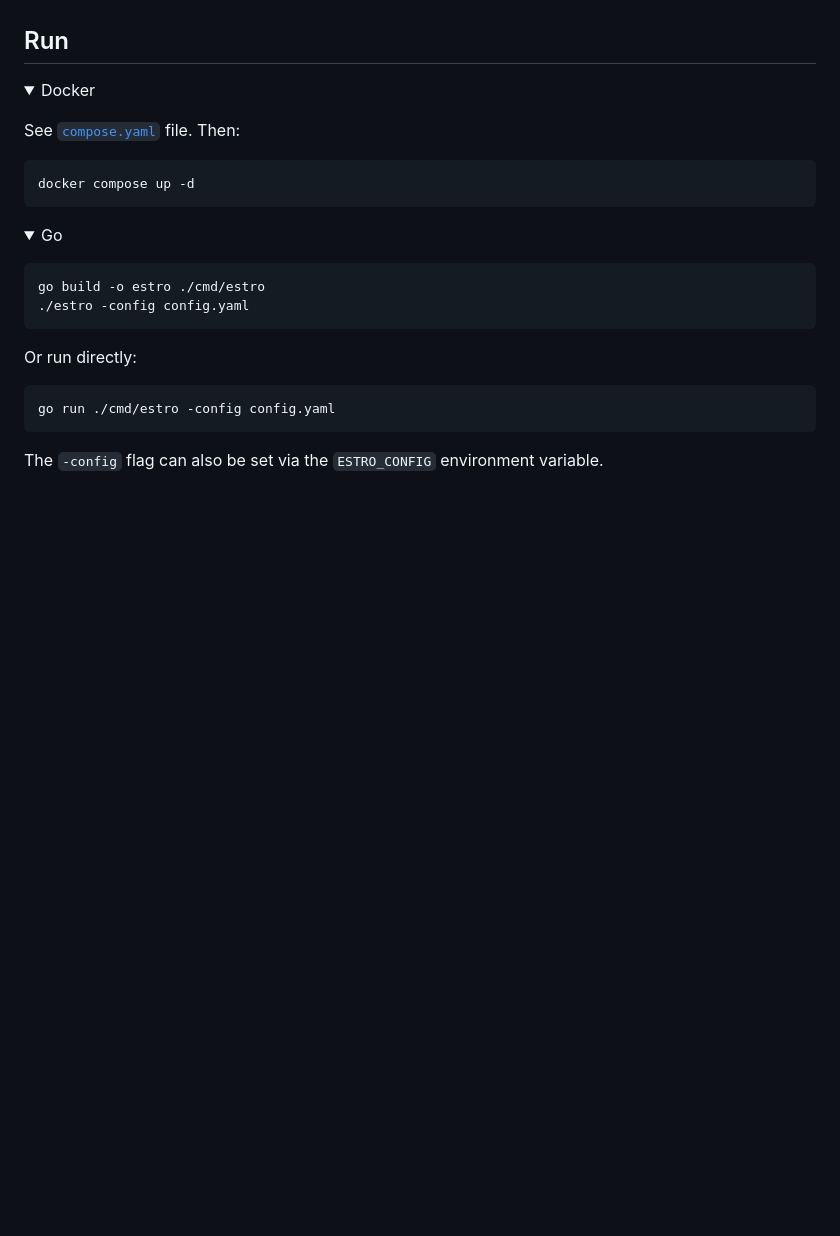
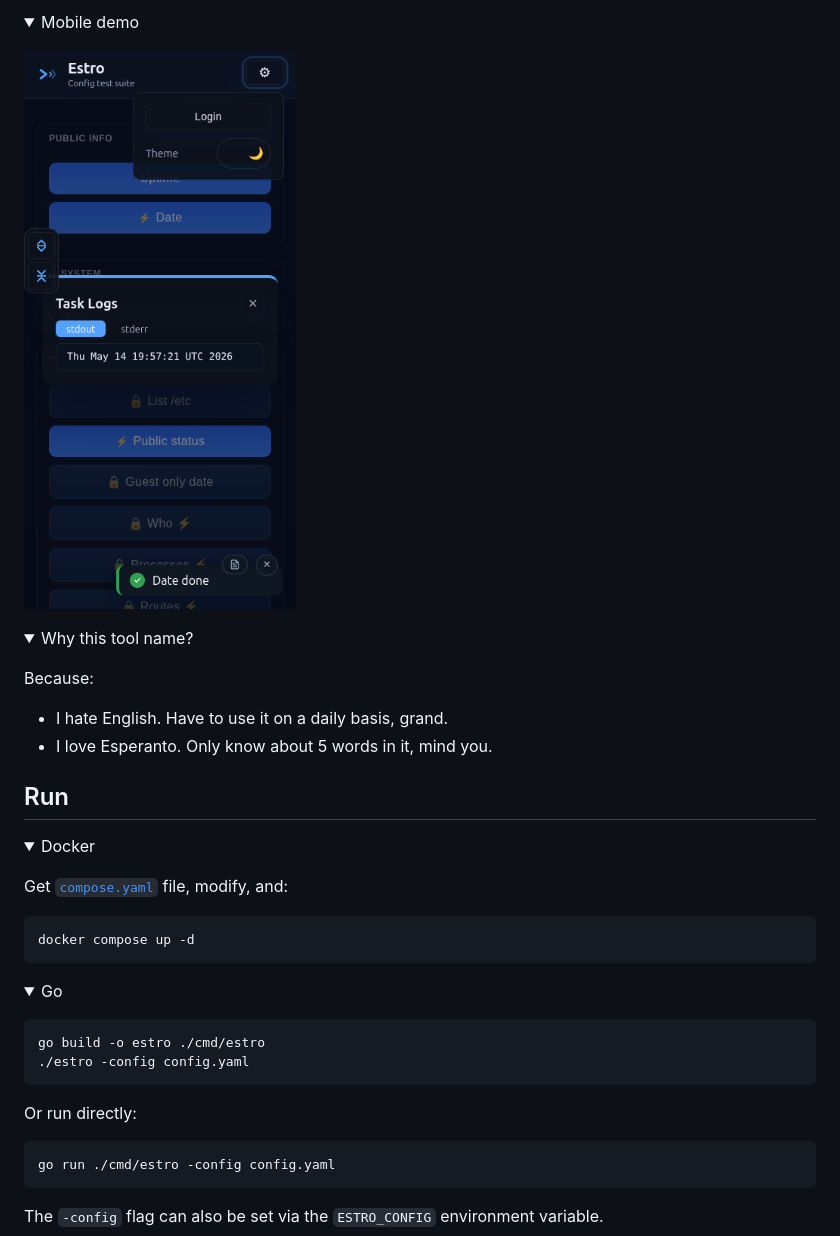
Before and after one commit to spaghetti-coder/estro, a Markdown page: README.md, the part around the change printed below. GitHub-like rendering; pictures changed too: assets/screenshot/estro-mobile.png (added); folded sections open; blank space fills up the shorter version.

````diff
--- a/README.md
+++ b/README.md
@@ -4,10 +19,23 @@ A minimal web UI for running shell commands from the browser — local or over S
+<details><summary>Mobile demo</summary>
+<p></p>
+
+![Mobile theme](./assets/screenshot/estro-mobile.png)
+</details>
+
+<details><summary>Why this tool name?</summary>
+<p></p>
+
+Because:
+- I hate English. Have to use it on a daily basis, grand.
+- I love Esperanto. Only know about 5 words in it, mind you.
+</details>
 
 ## Run
 
 <details><summary>Docker</summary>
 <p></p>
 
-See [`compose.yaml`](compose.yaml) file. Then:
+Get [`compose.yaml`](compose.yaml) file, modify, and:
 
 ```sh
 docker compose up -d
````
Also changed, not shown: other parts of README.md (+29 -61 lines), assets/screenshot/estro-dark.png (added), assets/screenshot/estro-light.png (added), 5 other files.
